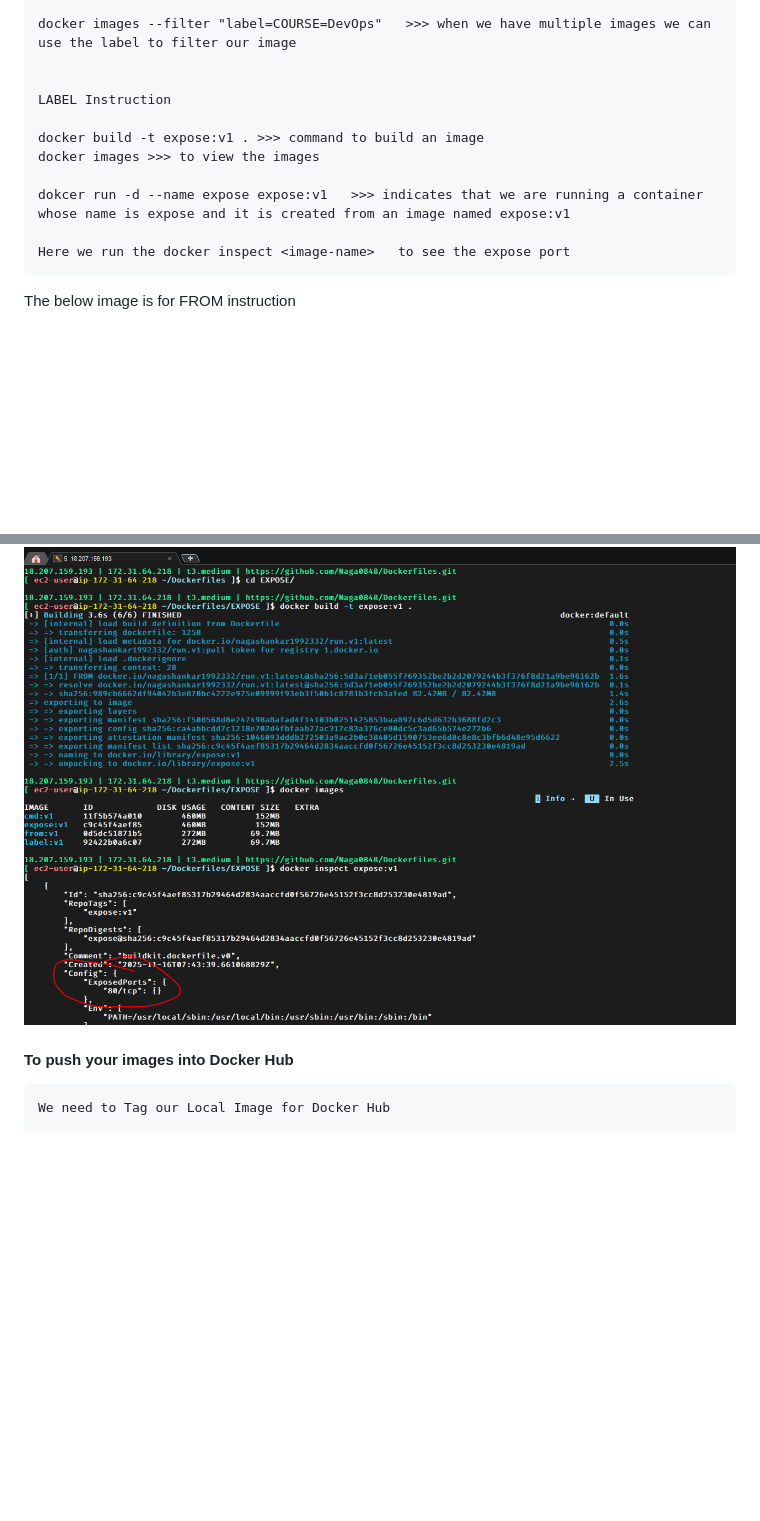
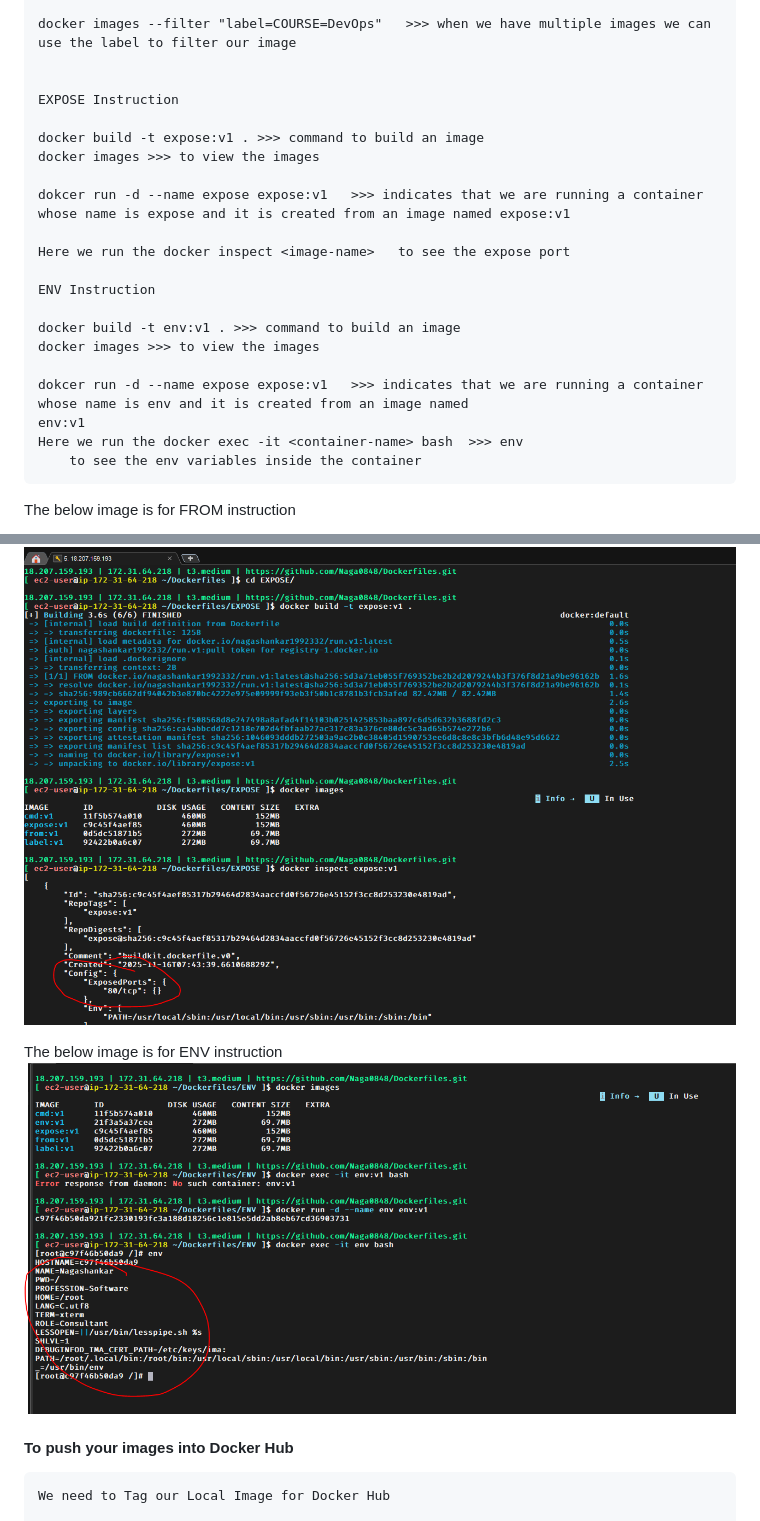
Before and after one commit to Naga0848/Dockerfiles, a Markdown page: README.md, 2 parts joined by grey strips. GitHub-like rendering; pictures changed too: images/env.png (added); blank space fills up the shorter version.

Commit message:
docker

```diff
--- a/README.md
+++ b/README.md
@@ -188,7 +188,7 @@
     docker images --filter "label=COURSE=DevOps"   >>> when we have multiple images we can use the label to filter our image
 
 
-    LABEL Instruction
+    EXPOSE Instruction
 
     docker build -t expose:v1 . >>> command to build an image
     docker images >>> to view the images
@@ -196,6 +196,16 @@
     dokcer run -d --name expose expose:v1   >>> indicates that we are running a container whose name is expose and it is created from an image named expose:v1
 
     Here we run the docker inspect <image-name>   to see the expose port
+
+    ENV Instruction
+
+    docker build -t env:v1 . >>> command to build an image
+    docker images >>> to view the images
+
+    dokcer run -d --name expose expose:v1   >>> indicates that we are running a container whose name is env and it is created from an image named
+    env:v1
+    Here we run the docker exec -it <container-name> bash  >>> env
+        to see the env variables inside the container
 
   The below image is for FROM instruction
 
@@ -225,6 +235,9 @@
   The below image is for EXPOSE instruction
   ![App Screenshot](images/expose.png)
 
+  The below image is for ENV instruction
+  ![App Screenshot](images/env.png)
+
 #### To push your images into Docker Hub
 
 
```
